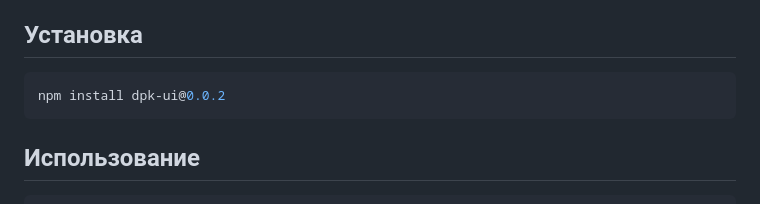
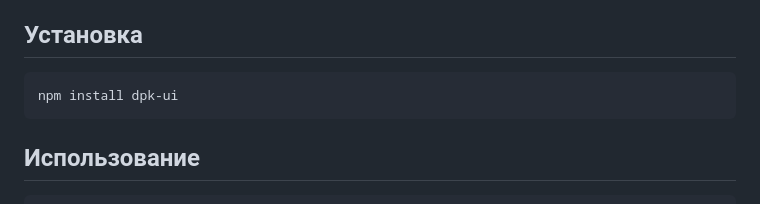
Before and after one commit to GrafDev/dpk-ui, a Markdown page: readme.md, the part around the change. GitHub-like rendering.

````diff
--- a/readme.md
+++ b/readme.md
@@ -5,7 +5,7 @@
 ## Установка
 
 ```bash
-npm install dpk-ui@0.0.2
+npm install dpk-ui
 ```
 
 ## Использование
````
